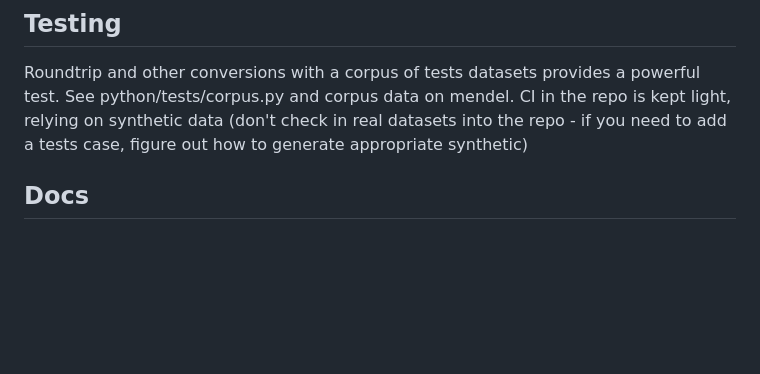
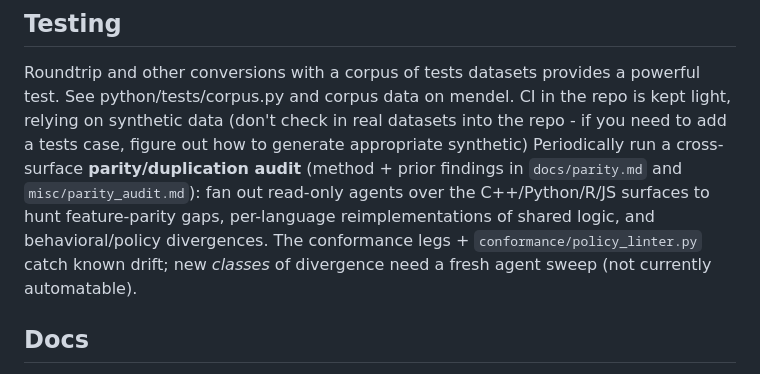
Before and after one commit to kharchenkolab/lstar, a Markdown page: .claude/CLAUDE.md, the part around the change. Drawn GitHub-style; blank space fills up the shorter version.

Commit message:
CLAUDE.md: note periodic cross-surface parity/duplication audits

```diff
--- a/.claude/CLAUDE.md
+++ b/.claude/CLAUDE.md
@@ -40,6 +40,7 @@ space, wired into CI).
 ## Testing
 Roundtrip and other conversions with a corpus of tests datasets provides a powerful test. See python/tests/corpus.py and corpus data on mendel.
 CI in the repo is kept light, relying on synthetic data (don't check in real datasets into the repo - if you need to add a tests case, figure out how to generate appropriate synthetic)
+Periodically run a cross-surface **parity/duplication audit** (method + prior findings in `docs/parity.md` and `misc/parity_audit.md`): fan out read-only agents over the C++/Python/R/JS surfaces to hunt feature-parity gaps, per-language reimplementations of shared logic, and behavioral/policy divergences. The conformance legs + `conformance/policy_linter.py` catch known drift; new *classes* of divergence need a fresh agent sweep (not currently automatable).
 
 ## Docs
 On major udpates, especially those impacting compatibility, do examine relevant docs and update them. The docs are not meant to be a journal, so first analyze the scope and decide whether something within the overall aims and narrative of the document should be updated, and if so implement the update while maintaining the integrity of the document. Items such as minor bugfixes, etc. generally won't make it into these docs. However, an update like compatibility with a specific format/version, or cli/api change must make it.
```
